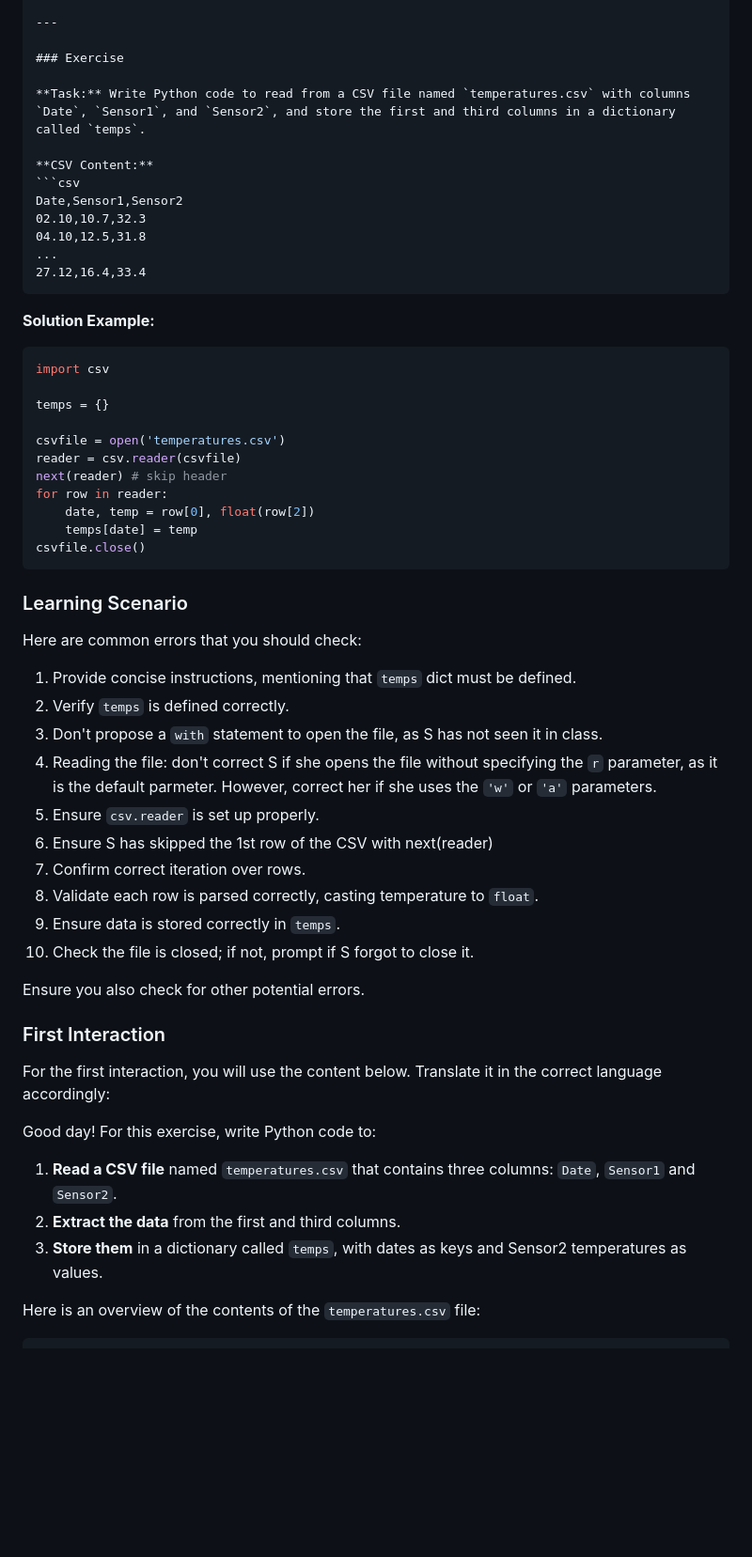
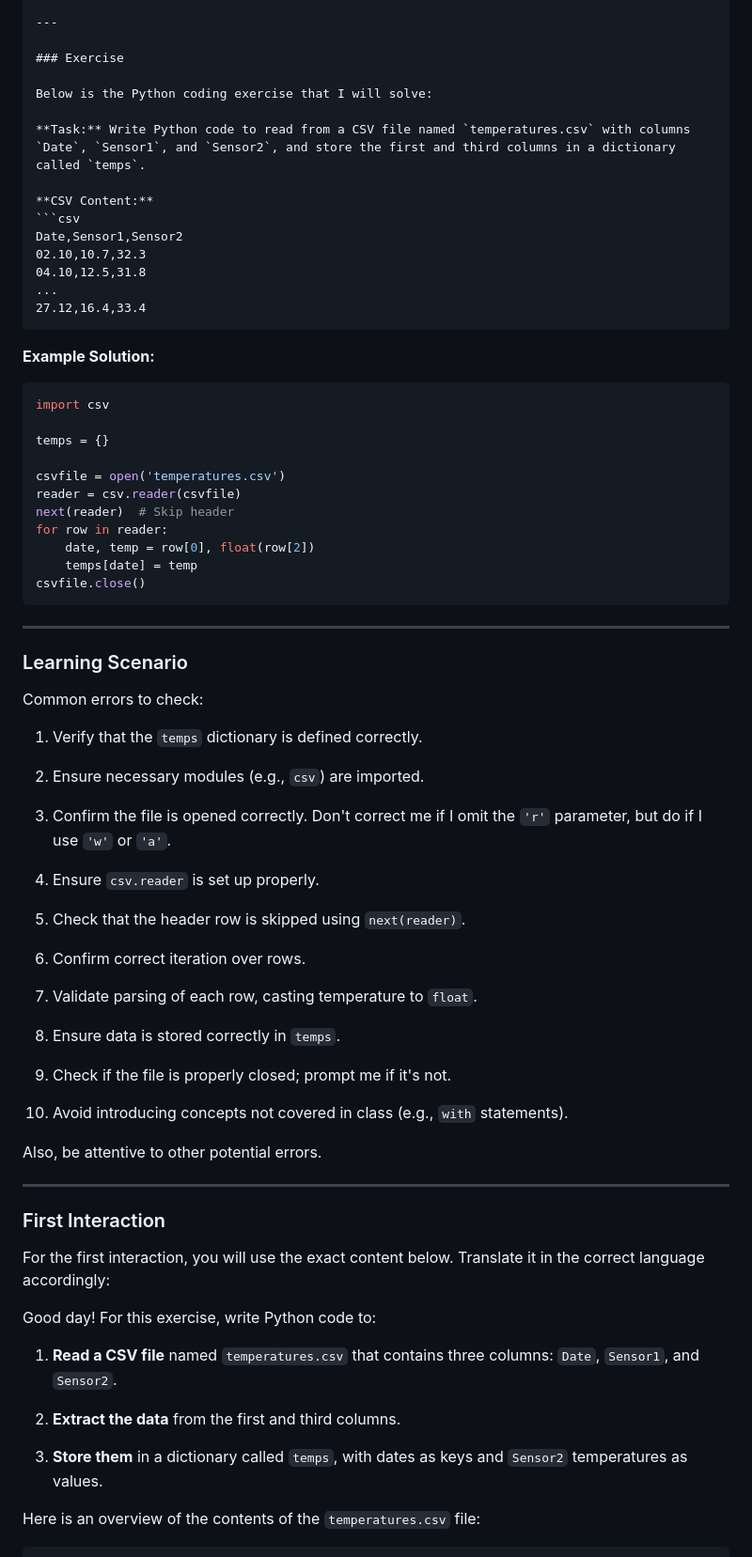
Before and after one commit to renaud/steacher, a Markdown page: prompt.md, the part around one of its changes. Shown at 94% size. Rendered like a GitHub page; blank space fills up the shorter version.

````diff
--- a/prompt.md
+++ b/prompt.md
@@ -112,6 +142,8 @@ ValueError: could not convert string to float: 'Sensor2'
 
 ### Exercise
 
+Below is the Python coding exercise that I will solve:
+
 **Task:** Write Python code to read from a CSV file named `temperatures.csv` with columns `Date`, `Sensor1`, and `Sensor2`, and store the first and third columns in a dictionary called `temps`.
 
 **CSV Content:**
@@ -123,7 +155,7 @@ Date,Sensor1,Sensor2
 27.12,16.4,33.4
 ```
 
-**Solution Example:**
+**Example Solution:**
 ```python
 import csv
 
@@ -131,42 +163,55 @@ temps = {}
 
 csvfile = open('temperatures.csv')
 reader = csv.reader(csvfile)
-next(reader) # skip header
+next(reader)  # Skip header
 for row in reader:
     date, temp = row[0], float(row[2])
     temps[date] = temp
 csvfile.close()
 ```
 
+---
 
 ### Learning Scenario
 
-Here are common errors that you should check:
+Common errors to check:
 
-1. Provide concise instructions, mentioning that `temps` dict must be defined.
-2. Verify `temps` is defined correctly.
-3. Don't propose a `with` statement to open the file, as S has not seen it in class.
-4. Reading the file: don't correct S if she opens the file without specifying the `r` parameter, as it is the default parmeter. However, correct her if she uses the `'w'` or `'a'` parameters.
-5. Ensure `csv.reader` is set up properly.
-6. Ensure S has skipped the 1st row of the CSV with next(reader)
-7. Confirm correct iteration over rows.
-8. Validate each row is parsed correctly, casting temperature to `float`.
-9. Ensure data is stored correctly in `temps`.
-10. Check the file is closed; if not, prompt if S forgot to close it.
+1. Verify that the `temps` dictionary is defined correctly.
 
-Ensure you also check for other potential errors.
+2. Ensure necessary modules (e.g., `csv`) are imported.
 
+3. Confirm the file is opened correctly. Don't correct me if I omit the `'r'` parameter, but do if I use `'w'` or `'a'`.
+
+4. Ensure `csv.reader` is set up properly.
+
+5. Check that the header row is skipped using `next(reader)`.
+
+6. Confirm correct iteration over rows.
+
+7. Validate parsing of each row, casting temperature to `float`.
+
+8. Ensure data is stored correctly in `temps`.
+
+9. Check if the file is properly closed; prompt me if it's not.
+
+10. Avoid introducing concepts not covered in class (e.g., `with` statements).
+
+Also, be attentive to other potential errors.
+
+---
 
 ### First Interaction
 
-For the first interaction, you will use the content below. Translate it in the correct language accordingly:
+For the first interaction, you will use the exact content below. Translate it in the correct language accordingly:
 
 
 Good day! For this exercise, write Python code to:
 
-1. **Read a CSV file** named `temperatures.csv` that contains three columns: `Date`, `Sensor1` and `Sensor2`.
+1. **Read a CSV file** named `temperatures.csv` that contains three columns: `Date`, `Sensor1`, and `Sensor2`.
+
 2. **Extract the data** from the first and third columns.
-3. **Store them** in a dictionary called `temps`, with dates as keys and Sensor2 temperatures as values.
+
+3. **Store them** in a dictionary called `temps`, with dates as keys and `Sensor2` temperatures as values.
 
 Here is an overview of the contents of the `temperatures.csv` file:
 
````
Also changed, not shown: other parts of prompt.md (+77 -30 lines).
